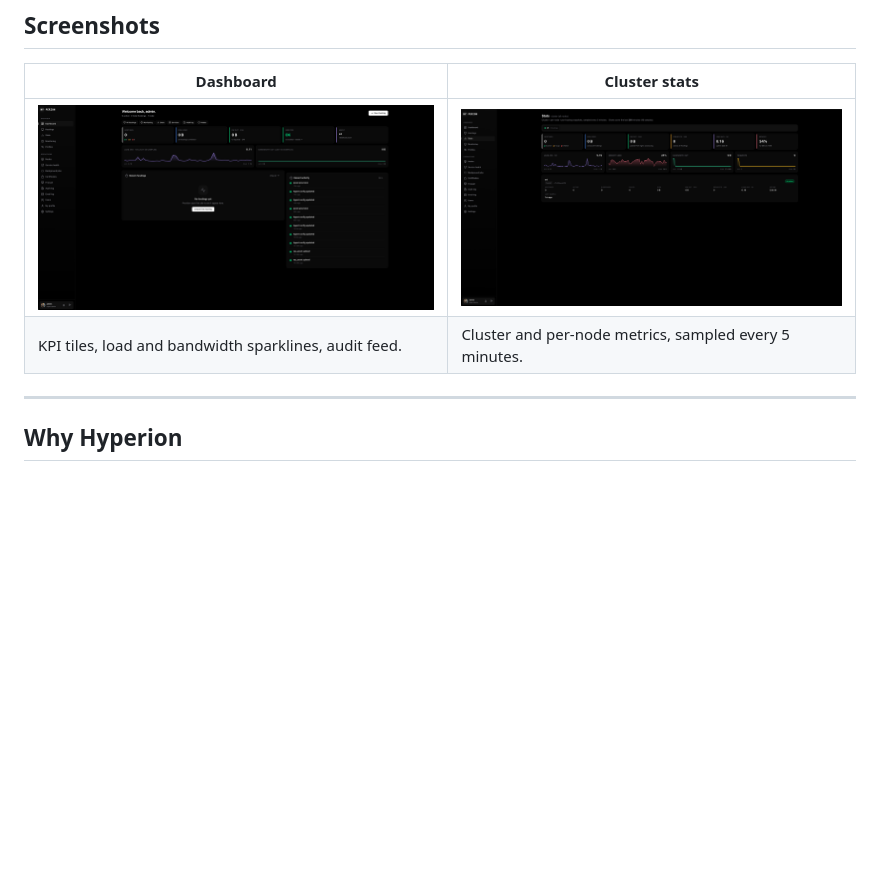
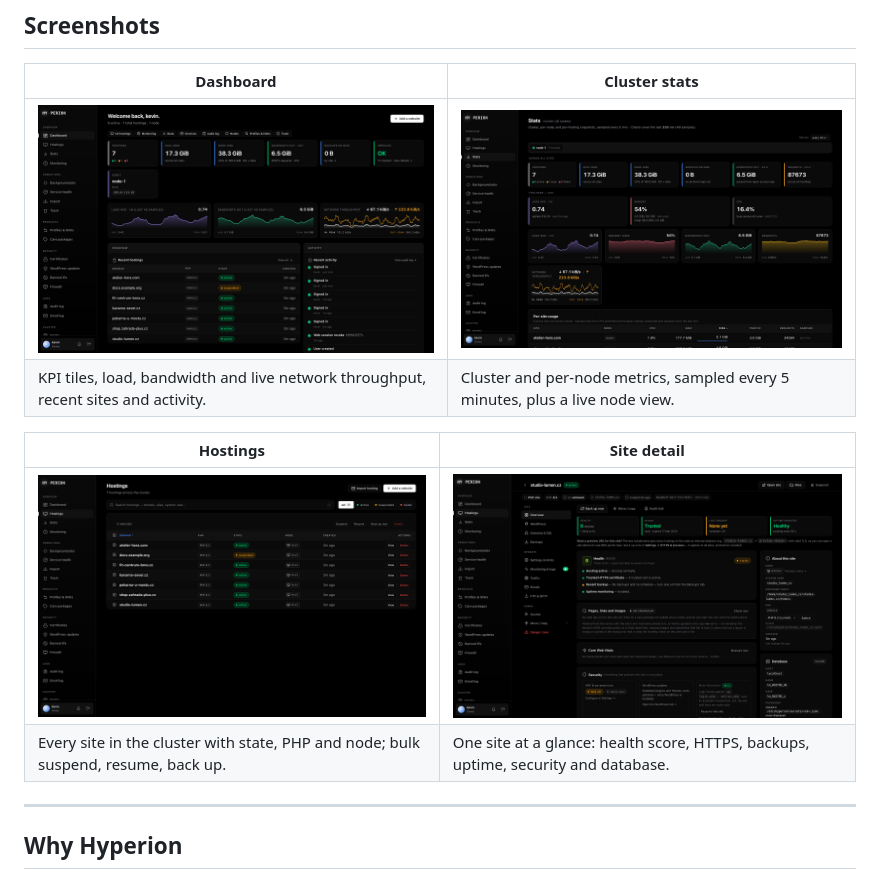
Before and after one commit to nechodom/hyperion, a Markdown page: README.md, the part around the change. Rendered like a GitHub page; pictures changed too: docs/screenshots/dashboard.png, docs/screenshots/hosting.png (added), docs/screenshots/hostings.png (added); blank space fills up the shorter version.

```diff
--- a/README.md
+++ b/README.md
@@ -36,7 +36,12 @@ or CloudPanel.
 | Dashboard | Cluster stats |
 | --- | --- |
 | [![Dashboard](docs/screenshots/dashboard.png)](docs/screenshots/dashboard.png) | [![Stats](docs/screenshots/stats.png)](docs/screenshots/stats.png) |
-| KPI tiles, load and bandwidth sparklines, audit feed. | Cluster and per-node metrics, sampled every 5 minutes. |
+| KPI tiles, load, bandwidth and live network throughput, recent sites and activity. | Cluster and per-node metrics, sampled every 5 minutes, plus a live node view. |
+
+| Hostings | Site detail |
+| --- | --- |
+| [![Hostings](docs/screenshots/hostings.png)](docs/screenshots/hostings.png) | [![Site detail](docs/screenshots/hosting.png)](docs/screenshots/hosting.png) |
+| Every site in the cluster with state, PHP and node; bulk suspend, resume, back up. | One site at a glance: health score, HTTPS, backups, uptime, security and database. |
 
 ---
 
```
Also changed, not shown: docs/screenshots/README.md (+22 -9 lines), 3 other files.
